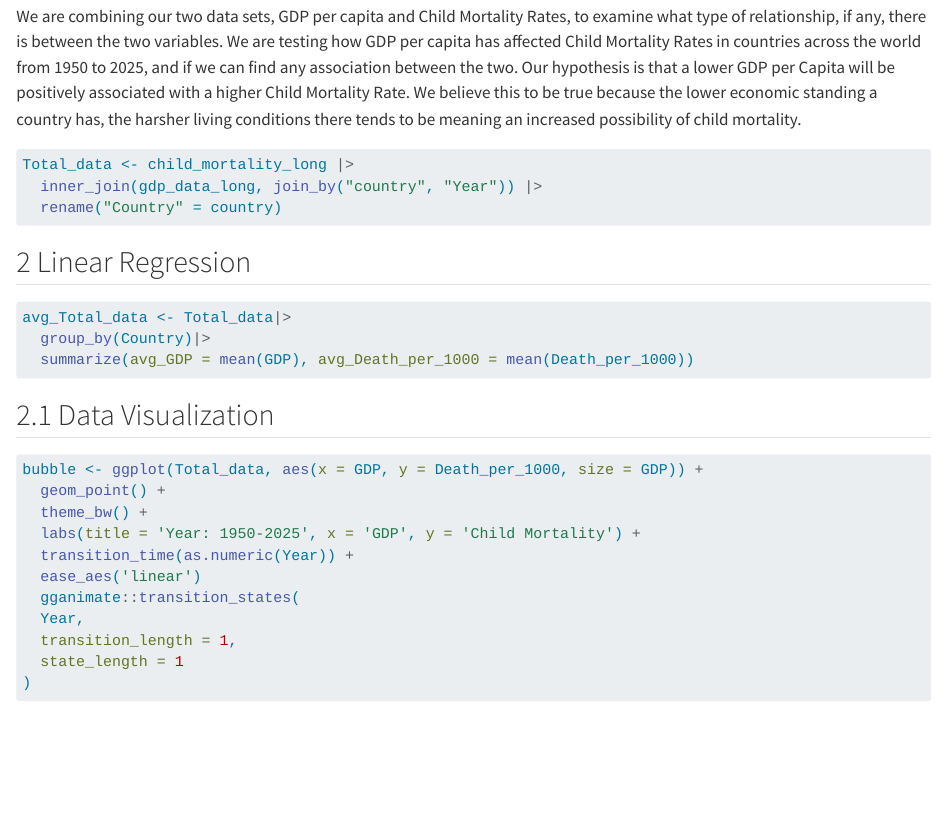
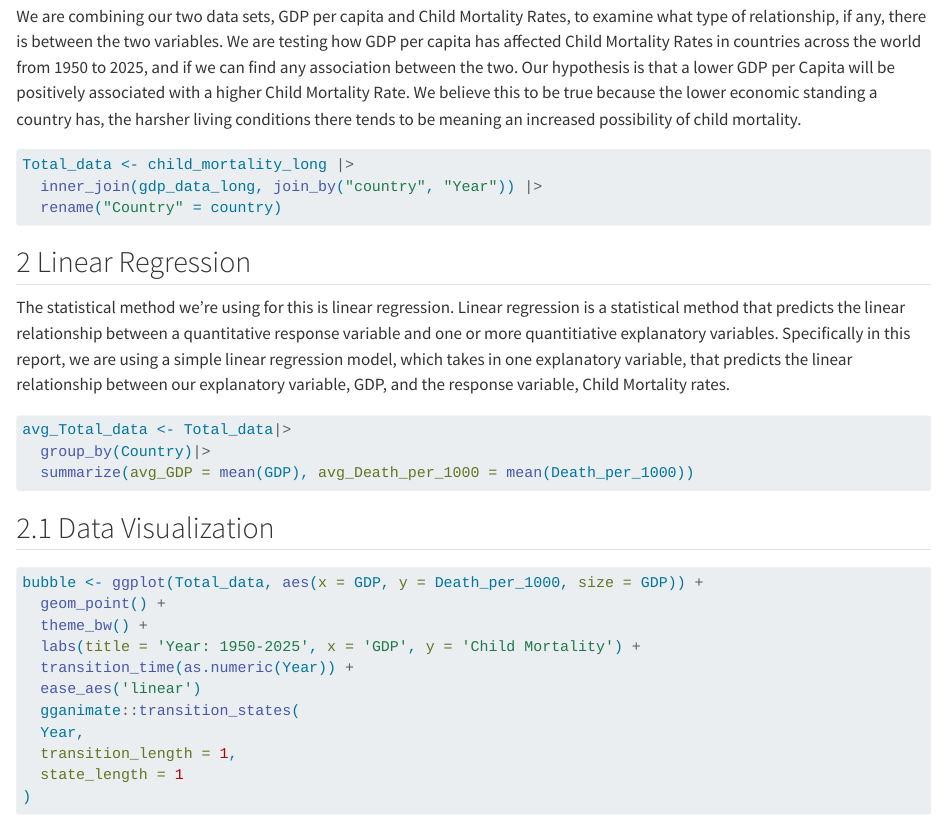
Before and after one commit to DevenSingh1021/Stat331_Final, a Quarto document (Final_Written_Report.qmd): the page in a window 1100 px wide, from 1490 px down. Rendered offline with R 4.5, knitr and Pandoc in place of Quarto, with nearby package versions; code that draws random numbers runs with fixed seeds of ours; some code elsewhere in the file could not run offline; long lines of code are wrapped.

Commit message:
statistical method info

````diff
--- a/Final_Written_Report.qmd
+++ b/Final_Written_Report.qmd
@@ -56,6 +56,8 @@ Total_data <- child_mortality_long |>
 ```
 
 ## 2 Linear Regression
+
+The statistical method we're using for this is linear regression. Linear regression is a statistical method that predicts the linear relationship between a quantitative response variable and one or more quantitiative explanatory variables. Specifically in this report, we are using a simple linear regression model, which takes in one explanatory variable, that predicts the linear relationship between our explanatory variable, GDP, and the response variable, Child Mortality rates.
 
 ```{r}
 #| code-fold: true
````
